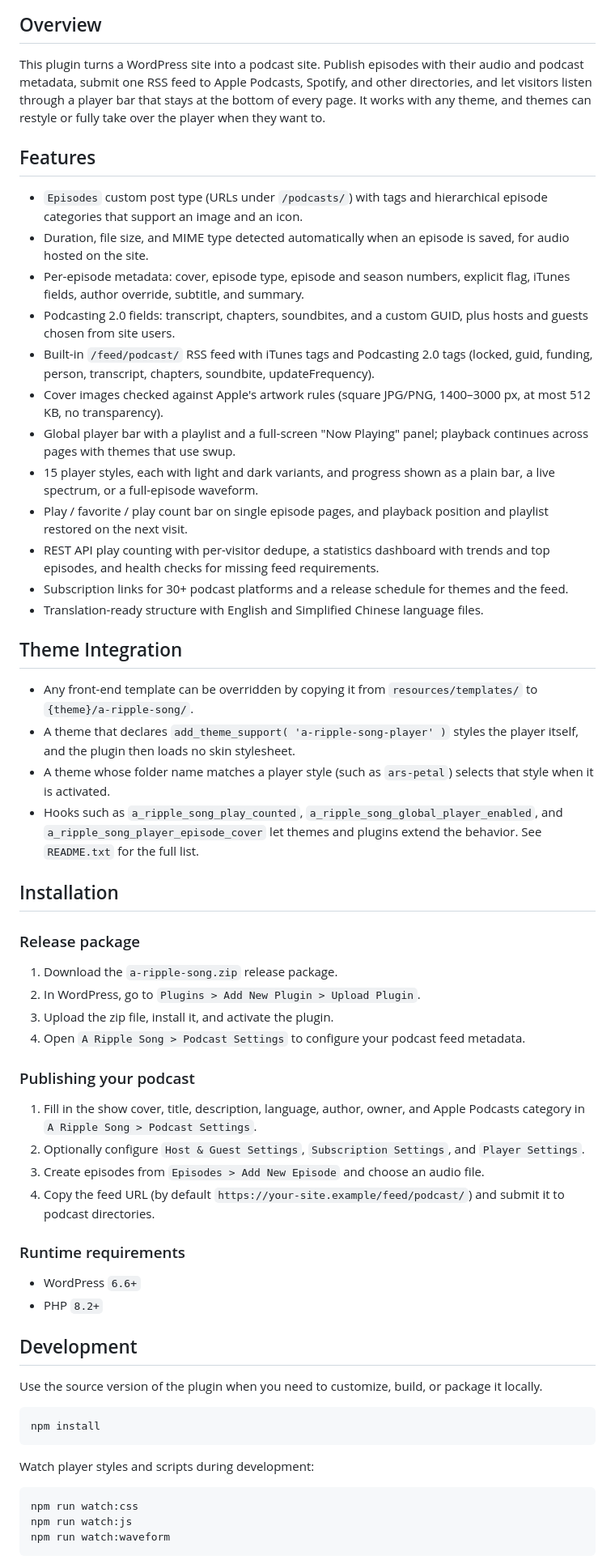
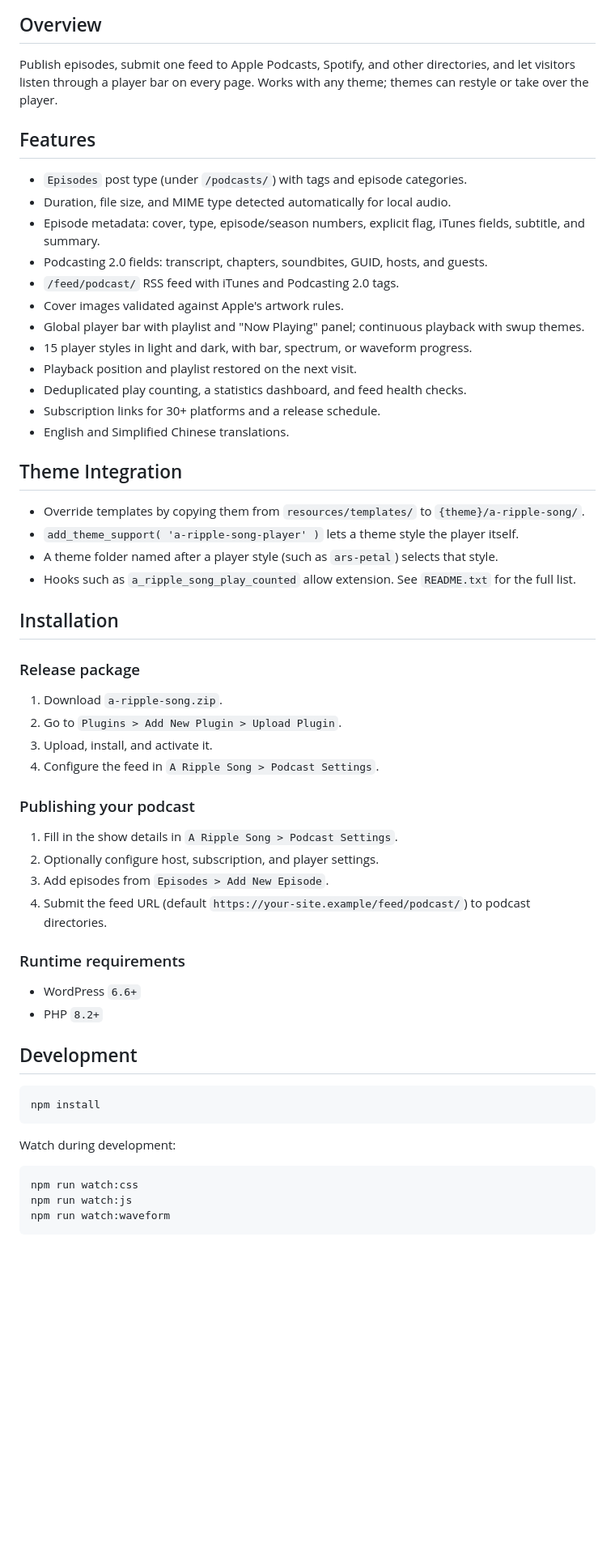
Before and after one commit to jiejia/a-ripple-song, a Markdown page: README.md, the part around one of its changes. Shown at 81% size. GitHub-like rendering; blank space fills up the shorter version.

````diff
--- a/README.md
+++ b/README.md
@@ -9,45 +9,45 @@ A Ripple Song is a WordPress podcast plugin with episode publishing, an Apple Po
 
 ## Overview
 
-This plugin turns a WordPress site into a podcast site. Publish episodes with their audio and podcast metadata, submit one RSS feed to Apple Podcasts, Spotify, and other directories, and let visitors listen through a player bar that stays at the bottom of every page. It works with any theme, and themes can restyle or fully take over the player when they want to.
+Publish episodes, submit one feed to Apple Podcasts, Spotify, and other directories, and let visitors listen through a player bar on every page. Works with any theme; themes can restyle or take over the player.
 
 ## Features
 
-- `Episodes` custom post type (URLs under `/podcasts/`) with tags and hierarchical episode categories that support an image and an icon.
-- Duration, file size, and MIME type detected automatically when an episode is saved, for audio hosted on the site.
-- Per-episode metadata: cover, episode type, episode and season numbers, explicit flag, iTunes fields, author override, subtitle, and summary.
-- Podcasting 2.0 fields: transcript, chapters, soundbites, and a custom GUID, plus hosts and guests chosen from site users.
-- Built-in `/feed/podcast/` RSS feed with iTunes tags and Podcasting 2.0 tags (locked, guid, funding, person, transcript, chapters, soundbite, updateFrequency).
-- Cover images checked against Apple's artwork rules (square JPG/PNG, 1400–3000 px, at most 512 KB, no transparency).
-- Global player bar with a playlist and a full-screen "Now Playing" panel; playback continues across pages with themes that use swup.
-- 15 player styles, each with light and dark variants, and progress shown as a plain bar, a live spectrum, or a full-episode waveform.
-- Play / favorite / play count bar on single episode pages, and playback position and playlist restored on the next visit.
-- REST API play counting with per-visitor dedupe, a statistics dashboard with trends and top episodes, and health checks for missing feed requirements.
-- Subscription links for 30+ podcast platforms and a release schedule for themes and the feed.
-- Translation-ready structure with English and Simplified Chinese language files.
+- `Episodes` post type (under `/podcasts/`) with tags and episode categories.
+- Duration, file size, and MIME type detected automatically for local audio.
+- Episode metadata: cover, type, episode/season numbers, explicit flag, iTunes fields, subtitle, and summary.
+- Podcasting 2.0 fields: transcript, chapters, soundbites, GUID, hosts, and guests.
+- `/feed/podcast/` RSS feed with iTunes and Podcasting 2.0 tags.
+- Cover images validated against Apple's artwork rules.
+- Global player bar with playlist and "Now Playing" panel; continuous playback with swup themes.
+- 15 player styles in light and dark, with bar, spectrum, or waveform progress.
+- Playback position and playlist restored on the next visit.
+- Deduplicated play counting, a statistics dashboard, and feed health checks.
+- Subscription links for 30+ platforms and a release schedule.
+- English and Simplified Chinese translations.
 
 ## Theme Integration
 
-- Any front-end template can be overridden by copying it from `resources/templates/` to `{theme}/a-ripple-song/`.
-- A theme that declares `add_theme_support( 'a-ripple-song-player' )` styles the player itself, and the plugin then loads no skin stylesheet.
-- A theme whose folder name matches a player style (such as `ars-petal`) selects that style when it is activated.
-- Hooks such as `a_ripple_song_play_counted`, `a_ripple_song_global_player_enabled`, and `a_ripple_song_player_episode_cover` let themes and plugins extend the behavior. See `README.txt` for the full list.
+- Override templates by copying them from `resources/templates/` to `{theme}/a-ripple-song/`.
+- `add_theme_support( 'a-ripple-song-player' )` lets a theme style the player itself.
+- A theme folder named after a player style (such as `ars-petal`) selects that style.
+- Hooks such as `a_ripple_song_play_counted` allow extension. See `README.txt` for the full list.
 
 ## Installation
 
 ### Release package
 
-1. Download the `a-ripple-song.zip` release package.
-2. In WordPress, go to `Plugins > Add New Plugin > Upload Plugin`.
-3. Upload the zip file, install it, and activate the plugin.
-4. Open `A Ripple Song > Podcast Settings` to configure your podcast feed metadata.
+1. Download `a-ripple-song.zip`.
+2. Go to `Plugins > Add New Plugin > Upload Plugin`.
+3. Upload, install, and activate it.
+4. Configure the feed in `A Ripple Song > Podcast Settings`.
 
 ### Publishing your podcast
 
-1. Fill in the show cover, title, description, language, author, owner, and Apple Podcasts category in `A Ripple Song > Podcast Settings`.
-2. Optionally configure `Host & Guest Settings`, `Subscription Settings`, and `Player Settings`.
-3. Create episodes from `Episodes > Add New Episode` and choose an audio file.
-4. Copy the feed URL (by default `https://your-site.example/feed/podcast/`) and submit it to podcast directories.
+1. Fill in the show details in `A Ripple Song > Podcast Settings`.
+2. Optionally configure host, subscription, and player settings.
+3. Add episodes from `Episodes > Add New Episode`.
+4. Submit the feed URL (default `https://your-site.example/feed/podcast/`) to podcast directories.
 
 ### Runtime requirements
 
@@ -56,13 +56,11 @@ This plugin turns a WordPress site into a podcast site. Publish episodes with th
 
 ## Development
 
-Use the source version of the plugin when you need to customize, build, or package it locally.
-
 ```bash
 npm install
 ```
 
-Watch player styles and scripts during development:
+Watch during development:
 
 ```bash
 npm run watch:css
````
Also changed, not shown: other parts of README.md (+10 -10 lines), README.zh.md (+34 -36 lines).
